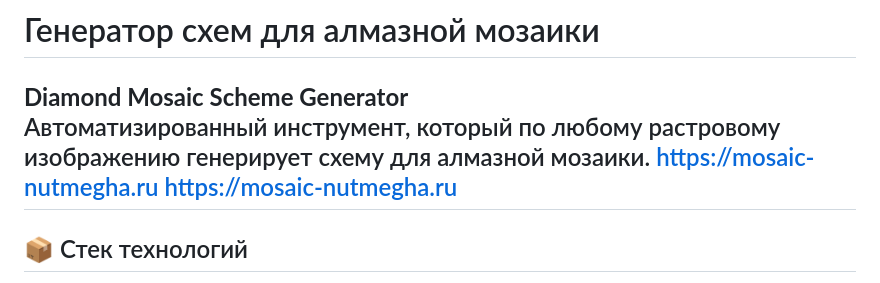
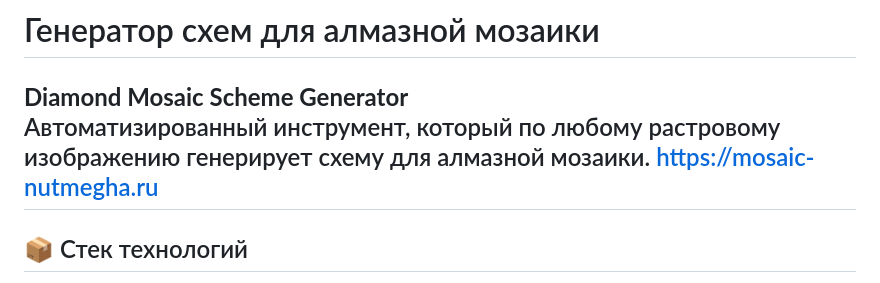
Before and after one commit to iamcarinn/diamond-mosaic, a Markdown page: README.md, the part around the change. GitHub-like rendering.

```diff
--- a/README.md
+++ b/README.md
@@ -3,7 +3,6 @@
 **Diamond Mosaic Scheme Generator**
 Автоматизированный инструмент, который по любому растровому изображению генерирует схему для алмазной мозаики.
 [https://mosaic-nutmegha.ru](https://mosaic-nutmegha.ru)
-https://mosaic-nutmegha.ru
 ---
 
 ## 📦 Стек технологий
```
